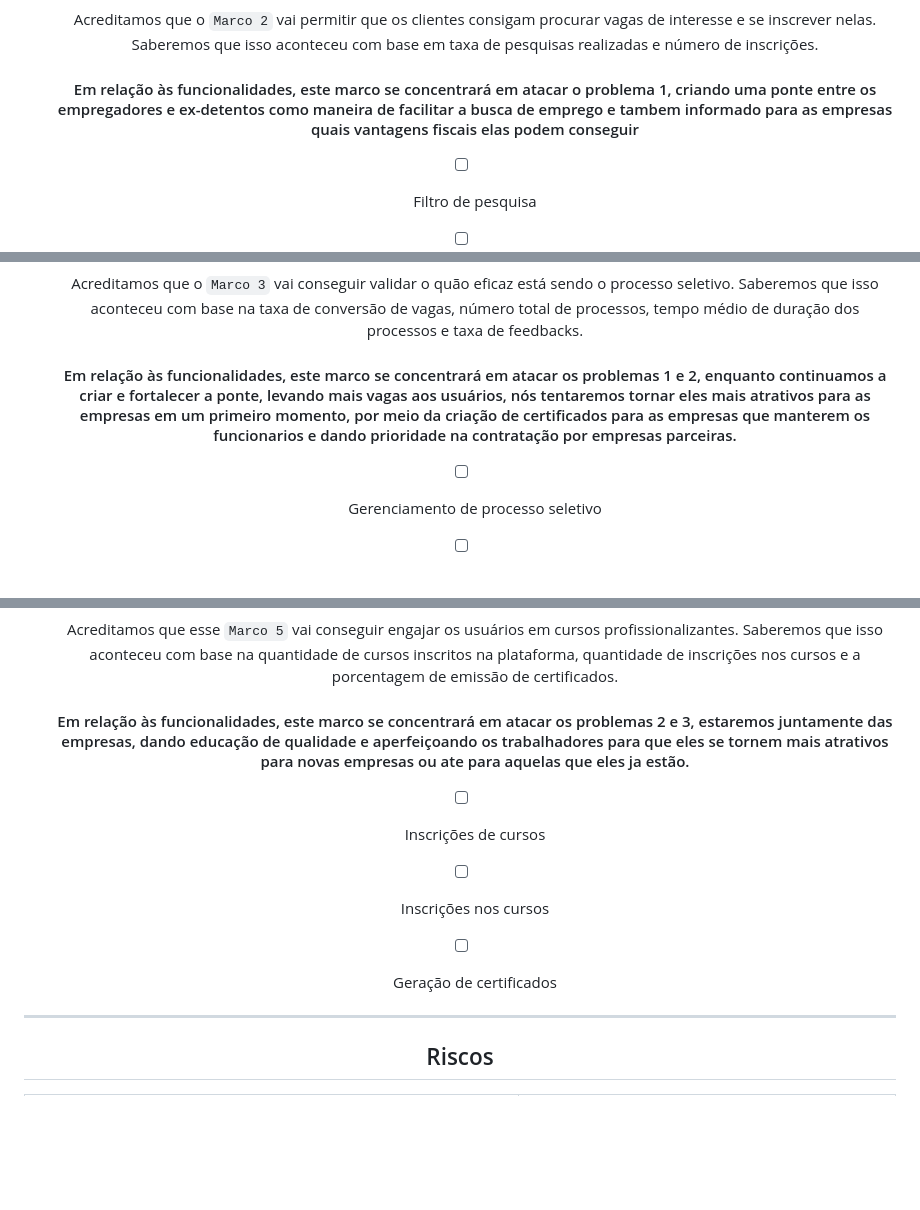
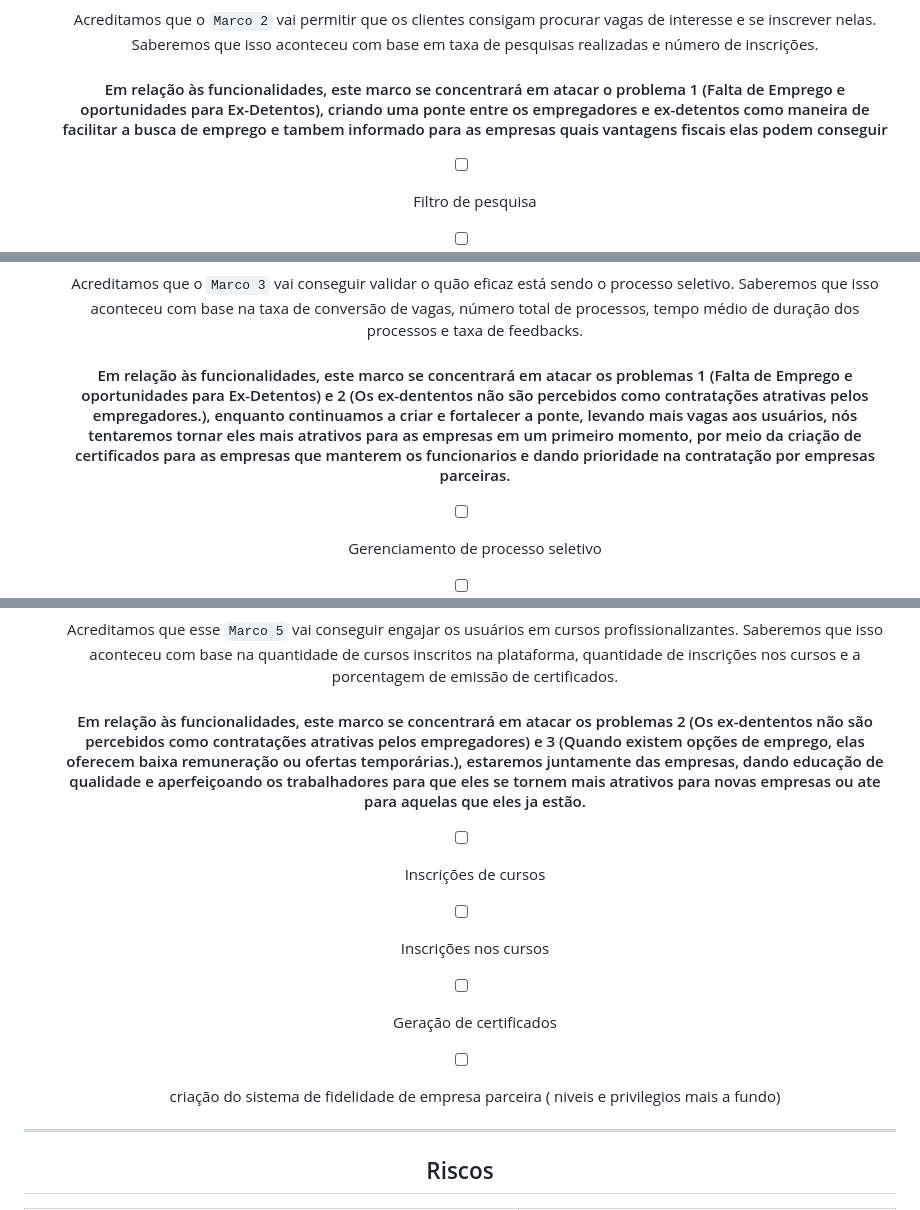
Before and after one commit to rena02to/ReJob, a Markdown page: README.md, 3 parts joined by grey strips. GitHub-like rendering; blank space fills up the shorter version.

```diff
--- a/README.md
+++ b/README.md
@@ -158,7 +158,7 @@
     <h3>Marco 2</h3>
 
     Acreditamos que o `Marco 2` vai permitir que os clientes consigam procurar vagas de interesse e se inscrever nelas. Saberemos que isso aconteceu com base em taxa de pesquisas realizadas e número de inscrições.
-    <h4>Em relação às funcionalidades, este marco se concentrará em atacar o problema 1, criando uma ponte entre os empregadores e ex-detentos como maneira de facilitar a busca de emprego e tambem informado para as empresas quais vantagens fiscais elas podem conseguir</h4>
+    <h4>Em relação às funcionalidades, este marco se concentrará em atacar o problema 1 (Falta de Emprego e oportunidades para Ex-Detentos), criando uma ponte entre os empregadores e ex-detentos como maneira de facilitar a busca de emprego e tambem informado para as empresas quais vantagens fiscais elas podem conseguir</h4>
 
   - [ ] Filtro de pesquisa
   - [ ] Inscrição nas vagas de trabalho
@@ -167,7 +167,7 @@
     <h3>Marco 3</h3>
 
     Acreditamos que o `Marco 3` vai conseguir validar o quão eficaz está sendo o processo seletivo. Saberemos que isso aconteceu com base na taxa de conversão de vagas, número total de processos, tempo médio de duração dos processos e taxa de feedbacks.
-        <h4>Em relação às funcionalidades, este marco se concentrará em atacar os problemas 1 e 2, enquanto continuamos a criar e fortalecer a ponte, levando mais vagas aos usuários, nós tentaremos tornar eles mais atrativos para as empresas em um primeiro momento, por meio da criação de certificados para as empresas que manterem os funcionarios e dando prioridade na contratação por empresas parceiras.</h4>
+        <h4>Em relação às funcionalidades, este marco se concentrará em atacar os problemas 1 (Falta de Emprego e oportunidades para Ex-Detentos) e 2 (Os ex-dententos não são percebidos como contratações atrativas pelos empregadores.), enquanto continuamos a criar e fortalecer a ponte, levando mais vagas aos usuários, nós tentaremos tornar eles mais atrativos para as empresas em um primeiro momento, por meio da criação de certificados para as empresas que manterem os funcionarios e dando prioridade na contratação por empresas parceiras.</h4>
 
   - [ ] Gerenciamento de processo seletivo
   - [ ] Cadastro de testes do processo seletivo
@@ -187,11 +187,12 @@
     <h3>Marco 5</h3>
 
     Acreditamos que esse `Marco 5` vai conseguir engajar os usuários em cursos profissionalizantes. Saberemos que isso aconteceu com base na quantidade de cursos inscritos na plataforma, quantidade de inscrições nos cursos e a porcentagem de emissão de certificados.
-           <h4>Em relação às funcionalidades, este marco se concentrará em atacar os problemas 2 e 3, estaremos juntamente das empresas, dando educação de qualidade e aperfeiçoando os trabalhadores para que eles se tornem mais atrativos para novas empresas ou ate para aquelas que eles ja estão.</h4>
+           <h4>Em relação às funcionalidades, este marco se concentrará em atacar os problemas 2 (Os ex-dententos não são percebidos como contratações atrativas pelos empregadores) e 3 (Quando existem opções de emprego, elas oferecem baixa remuneração ou ofertas temporárias.), estaremos juntamente das empresas, dando educação de qualidade e aperfeiçoando os trabalhadores para que eles se tornem mais atrativos para novas empresas ou ate para aquelas que eles ja estão.</h4>
 
   - [ ] Inscrições de cursos
   - [ ] Inscrições nos cursos
   - [ ] Geração de certificados
+  - [ ] criação do sistema de fidelidade de empresa parceira ( niveis e privilegios mais a fundo)
   <hr/>
 
   <h2>Riscos</h2>
```
Also changed, not shown: other parts of README.md (+1 -1 lines).
